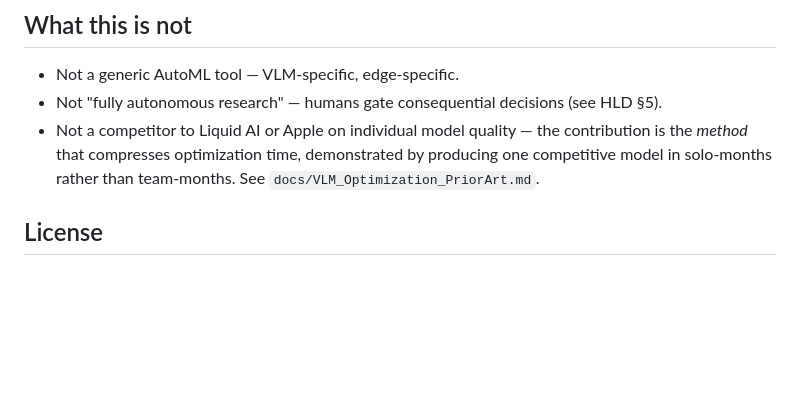
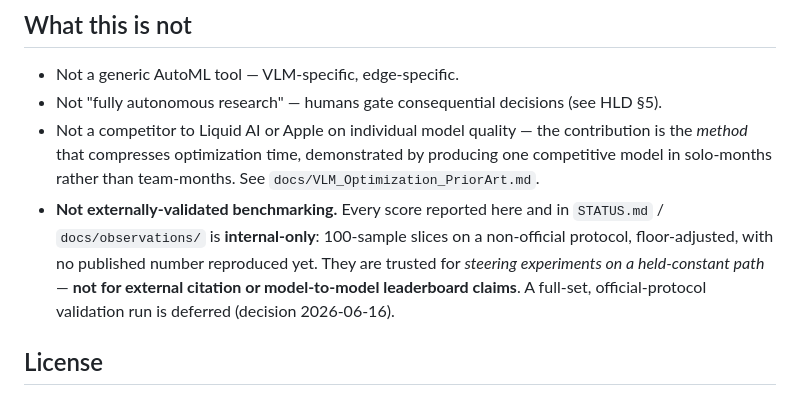
Before and after one commit to hanwook-cho/multi-agent-vlm-optimization-system, a Markdown page: README.md, the part around the change. Rendered like a GitHub page; blank space fills up the shorter version.

Commit message:
docs: surface the internal-only benchmark caveat in the README
The trust boundary was strong in STATUS.md and docs/observations/ but absent
from the README — the first thing a public reader sees. Add a "What this is not"
bullet mirroring STATUS.md: all reported scores are internal-only (100-sample
slices, non-official protocol, floor-adjusted, no published number reproduced),
trusted for internal steering, not for external citation; full-set official
validation deferred (2026-06-16). Makes the honest framing a front-door property.

Co-Authored-By: Claude Opus 4.8 <noreply@anthropic.com>

```diff
--- a/README.md
+++ b/README.md
@@ -117,6 +117,7 @@ Runs tee their output to `artifacts/logs/`, and the operator console auto-points
 - Not a generic AutoML tool — VLM-specific, edge-specific.
 - Not "fully autonomous research" — humans gate consequential decisions (see HLD §5).
 - Not a competitor to Liquid AI or Apple on individual model quality — the contribution is the *method* that compresses optimization time, demonstrated by producing one competitive model in solo-months rather than team-months. See `docs/VLM_Optimization_PriorArt.md`.
+- **Not externally-validated benchmarking.** Every score reported here and in `STATUS.md` / `docs/observations/` is **internal-only**: 100-sample slices on a non-official protocol, floor-adjusted, with no published number reproduced yet. They are trusted for *steering experiments on a held-constant path* — **not for external citation or model-to-model leaderboard claims**. A full-set, official-protocol validation run is deferred (decision 2026-06-16).
 
 ## License
 
```
